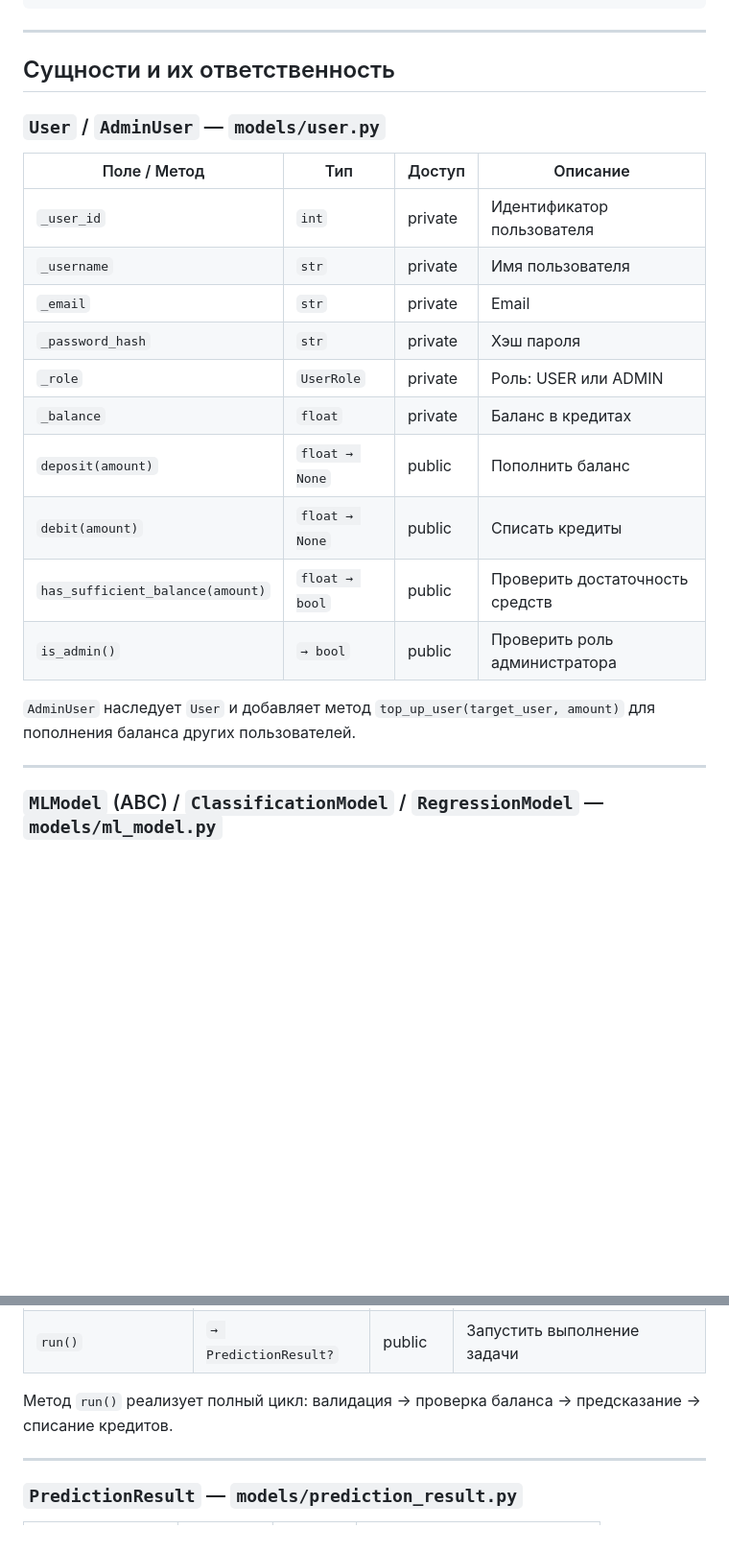
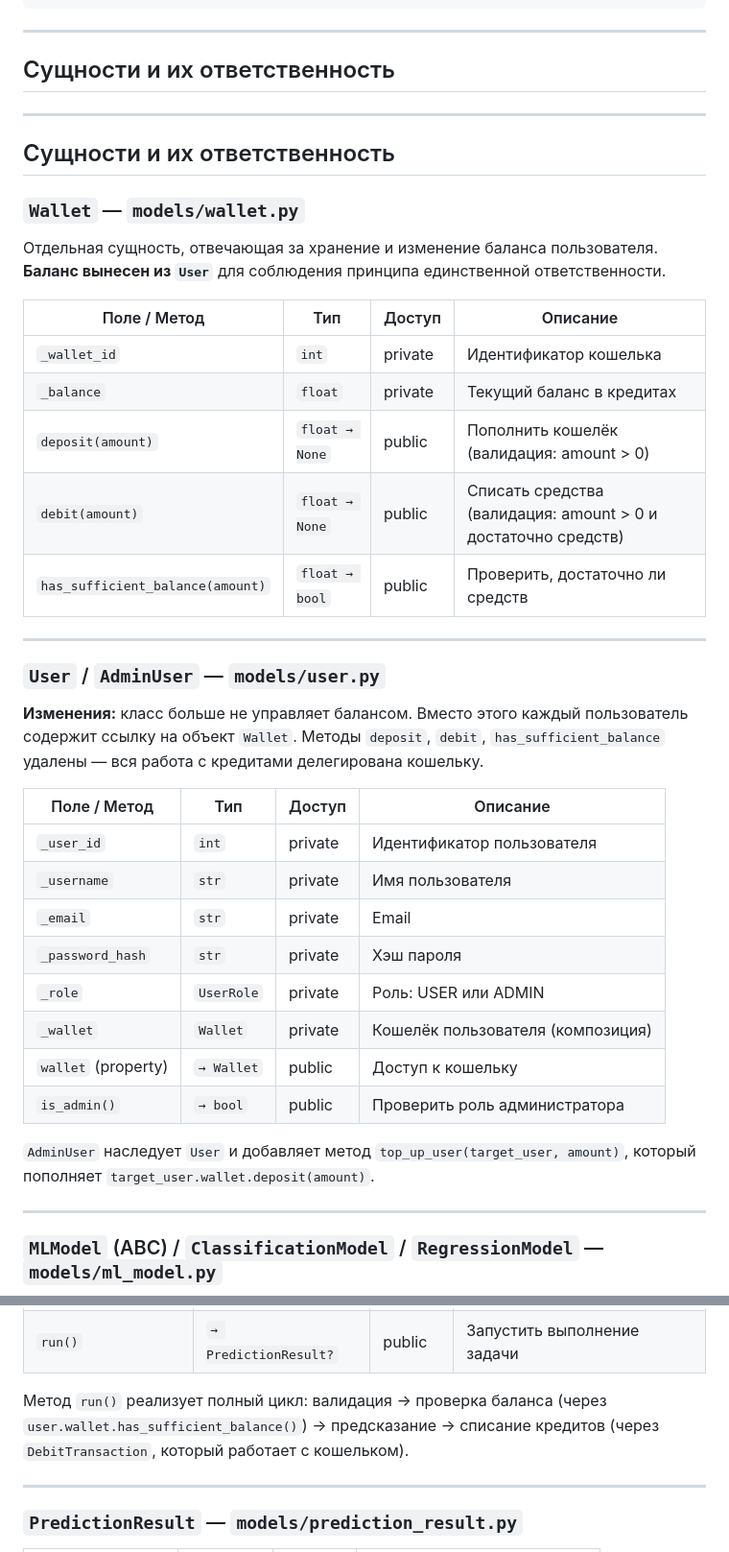
Before and after one commit to Daria-Kibenko/Practical_ML_Engineering, a Markdown page: course-project_assignmets/README.md, 2 parts joined by grey strips. Shown at 96% size. GitHub-like rendering; blank space fills up the shorter version.

```diff
--- a/course-project_assignmets/README.md
+++ b/course-project_assignmets/README.md
@@ -46,7 +46,28 @@ ml_service/
 
 ## Сущности и их ответственность
 
+
+---
+
+## Сущности и их ответственность
+
+### `Wallet` — `models/wallet.py`
+
+Отдельная сущность, отвечающая за хранение и изменение баланса пользователя. **Баланс вынесен из `User`** для соблюдения принципа единственной ответственности.
+
+| Поле / Метод | Тип | Доступ | Описание |
+|---|---|---|---|
+| `_wallet_id` | `int` | private | Идентификатор кошелька |
+| `_balance` | `float` | private | Текущий баланс в кредитах |
+| `deposit(amount)` | `float → None` | public | Пополнить кошелёк (валидация: amount > 0) |
+| `debit(amount)` | `float → None` | public | Списать средства (валидация: amount > 0 и достаточно средств) |
+| `has_sufficient_balance(amount)` | `float → bool` | public | Проверить, достаточно ли средств |
+
+---
+
 ### `User` / `AdminUser` — `models/user.py`
+
+**Изменения:** класс больше не управляет балансом. Вместо этого каждый пользователь содержит ссылку на объект `Wallet`. Методы `deposit`, `debit`, `has_sufficient_balance` удалены — вся работа с кредитами делегирована кошельку.
 
 | Поле / Метод | Тип | Доступ | Описание |
 |---|---|---|---|
@@ -55,13 +76,11 @@ ml_service/
 | `_email` | `str` | private | Email |
 | `_password_hash` | `str` | private | Хэш пароля |
 | `_role` | `UserRole` | private | Роль: USER или ADMIN |
-| `_balance` | `float` | private | Баланс в кредитах |
-| `deposit(amount)` | `float → None` | public | Пополнить баланс |
-| `debit(amount)` | `float → None` | public | Списать кредиты |
-| `has_sufficient_balance(amount)` | `float → bool` | public | Проверить достаточность средств |
+| `_wallet` | `Wallet` | private | Кошелёк пользователя (композиция) |
+| `wallet` (property) | `→ Wallet` | public | Доступ к кошельку |
 | `is_admin()` | `→ bool` | public | Проверить роль администратора |
 
-`AdminUser` наследует `User` и добавляет метод `top_up_user(target_user, amount)` для пополнения баланса других пользователей.
+`AdminUser` наследует `User` и добавляет метод `top_up_user(target_user, amount)`, который пополняет `target_user.wallet.deposit(amount)`.
 
 ---
 
@@ -95,7 +114,7 @@ ml_service/
 | `_completed_at` | `datetime?` | private | Время завершения |
 | `run()` | `→ PredictionResult?` | public | Запустить выполнение задачи |
 
-Метод `run()` реализует полный цикл: валидация → проверка баланса → предсказание → списание кредитов.
+Метод `run()` реализует полный цикл: валидация → проверка баланса (через `user.wallet.has_sufficient_balance()`) → предсказание → списание кредитов (через `DebitTransaction`, который работает с кошельком).
 
 ---
 
```
Also changed, not shown: other parts of course-project_assignmets/README.md (+16 -4 lines).
